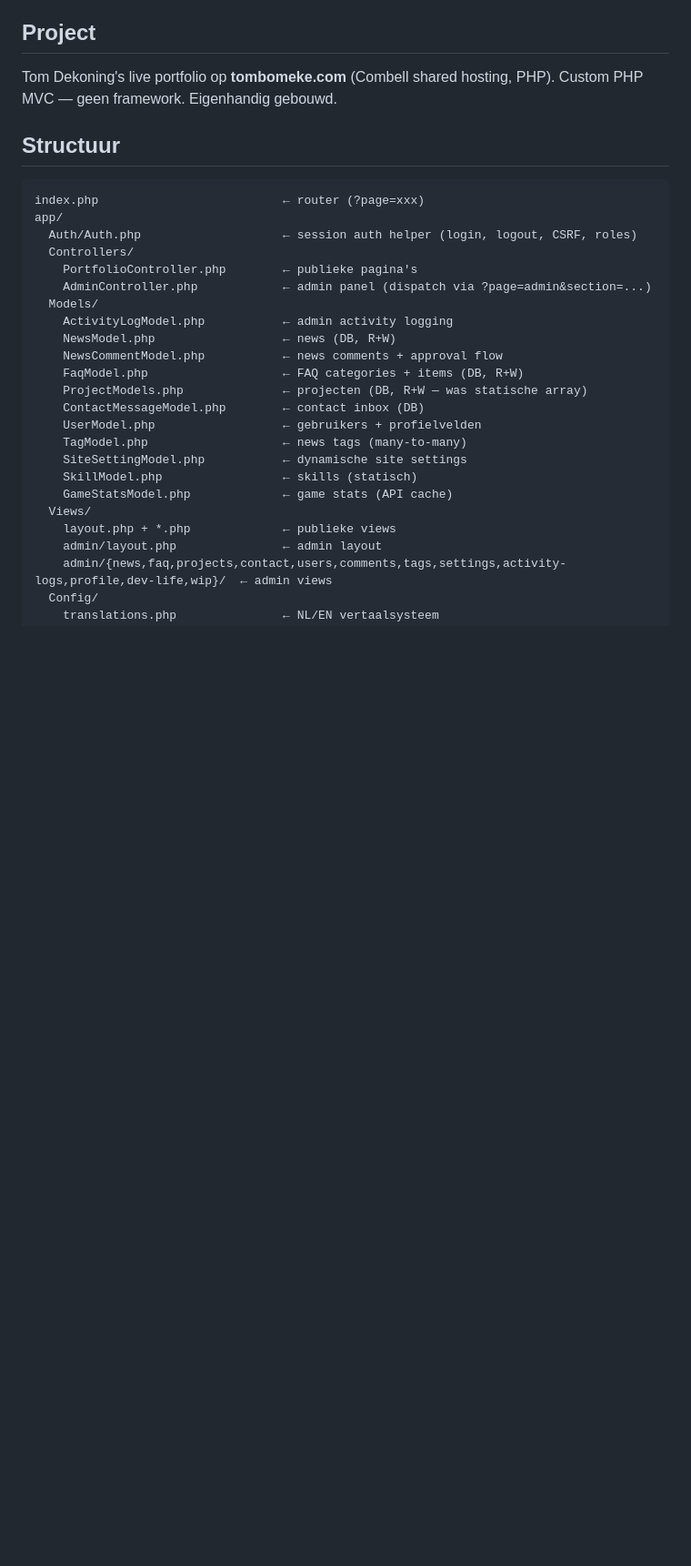
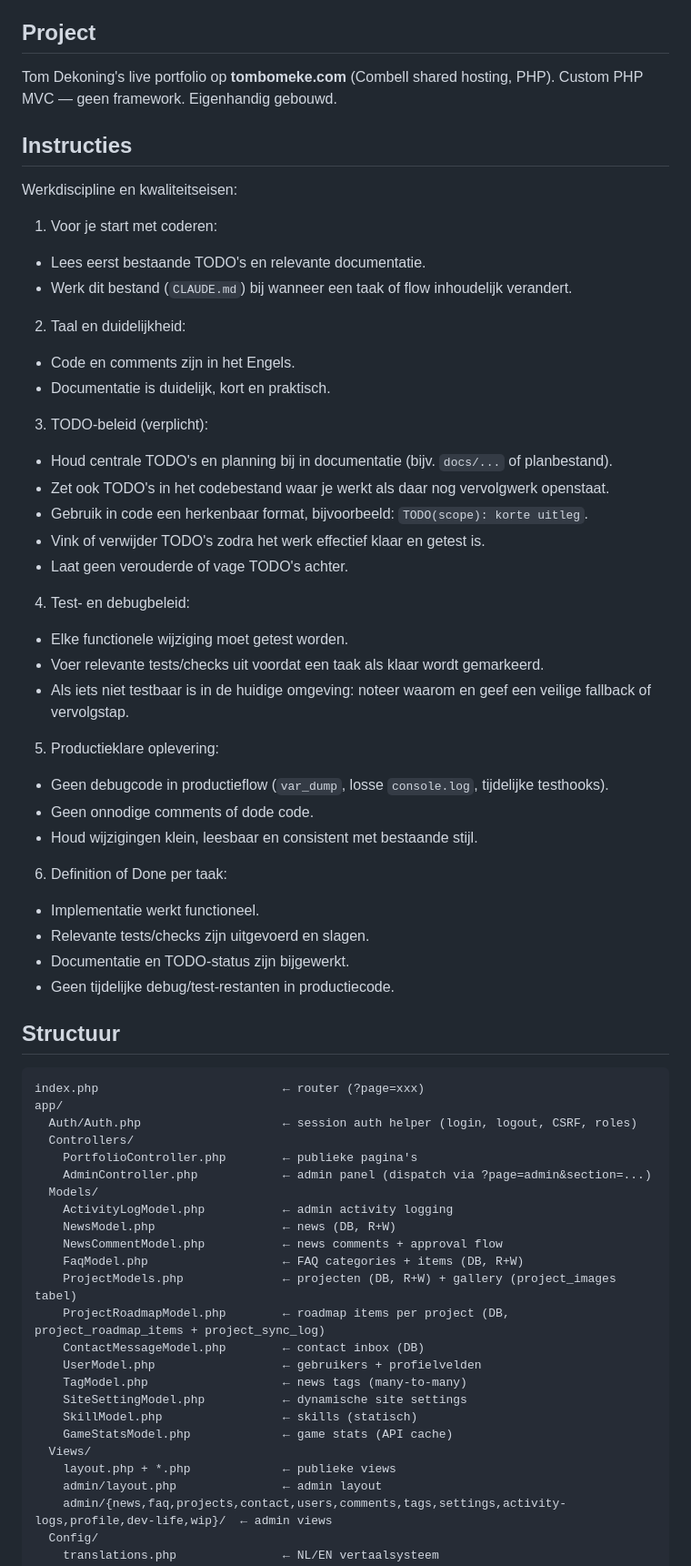
Before and after one commit to tombomeke/Portfolio, a Markdown page: CLAUDE.md, the part around one of its changes. Shown at 91% size. GitHub-like rendering; blank space fills up the shorter version.

````diff
--- a/CLAUDE.md
+++ b/CLAUDE.md
@@ -3,6 +3,41 @@
 ## Project
 Tom Dekoning's live portfolio op **tombomeke.com** (Combell shared hosting, PHP).
 Custom PHP MVC — geen framework. Eigenhandig gebouwd.
+
+## Instructies
+
+Werkdiscipline en kwaliteitseisen:
+
+1. Voor je start met coderen:
+- Lees eerst bestaande TODO's en relevante documentatie.
+- Werk dit bestand (`CLAUDE.md`) bij wanneer een taak of flow inhoudelijk verandert.
+
+2. Taal en duidelijkheid:
+- Code en comments zijn in het Engels.
+- Documentatie is duidelijk, kort en praktisch.
+
+3. TODO-beleid (verplicht):
+- Houd centrale TODO's en planning bij in documentatie (bijv. `docs/...` of planbestand).
+- Zet ook TODO's in het codebestand waar je werkt als daar nog vervolgwerk openstaat.
+- Gebruik in code een herkenbaar format, bijvoorbeeld: `TODO(scope): korte uitleg`.
+- Vink of verwijder TODO's zodra het werk effectief klaar en getest is.
+- Laat geen verouderde of vage TODO's achter.
+
+4. Test- en debugbeleid:
+- Elke functionele wijziging moet getest worden.
+- Voer relevante tests/checks uit voordat een taak als klaar wordt gemarkeerd.
+- Als iets niet testbaar is in de huidige omgeving: noteer waarom en geef een veilige fallback of vervolgstap.
+
+5. Productieklare oplevering:
+- Geen debugcode in productieflow (`var_dump`, losse `console.log`, tijdelijke testhooks).
+- Geen onnodige comments of dode code.
+- Houd wijzigingen klein, leesbaar en consistent met bestaande stijl.
+
+6. Definition of Done per taak:
+- Implementatie werkt functioneel.
+- Relevante tests/checks zijn uitgevoerd en slagen.
+- Documentatie en TODO-status zijn bijgewerkt.
+- Geen tijdelijke debug/test-restanten in productiecode.
 
 ## Structuur
 ```
@@ -17,7 +52,8 @@ app/
     NewsModel.php                  ← news (DB, R+W)
     NewsCommentModel.php           ← news comments + approval flow
     FaqModel.php                   ← FAQ categories + items (DB, R+W)
-    ProjectModels.php              ← projecten (DB, R+W — was statische array)
+    ProjectModels.php              ← projecten (DB, R+W) + gallery (project_images tabel)
+    ProjectRoadmapModel.php        ← roadmap items per project (DB, project_roadmap_items + project_sync_log)
     ContactMessageModel.php        ← contact inbox (DB)
     UserModel.php                  ← gebruikers + profielvelden
     TagModel.php                   ← news tags (many-to-many)
````
Also changed, not shown: other parts of CLAUDE.md (+35 -2 lines).
